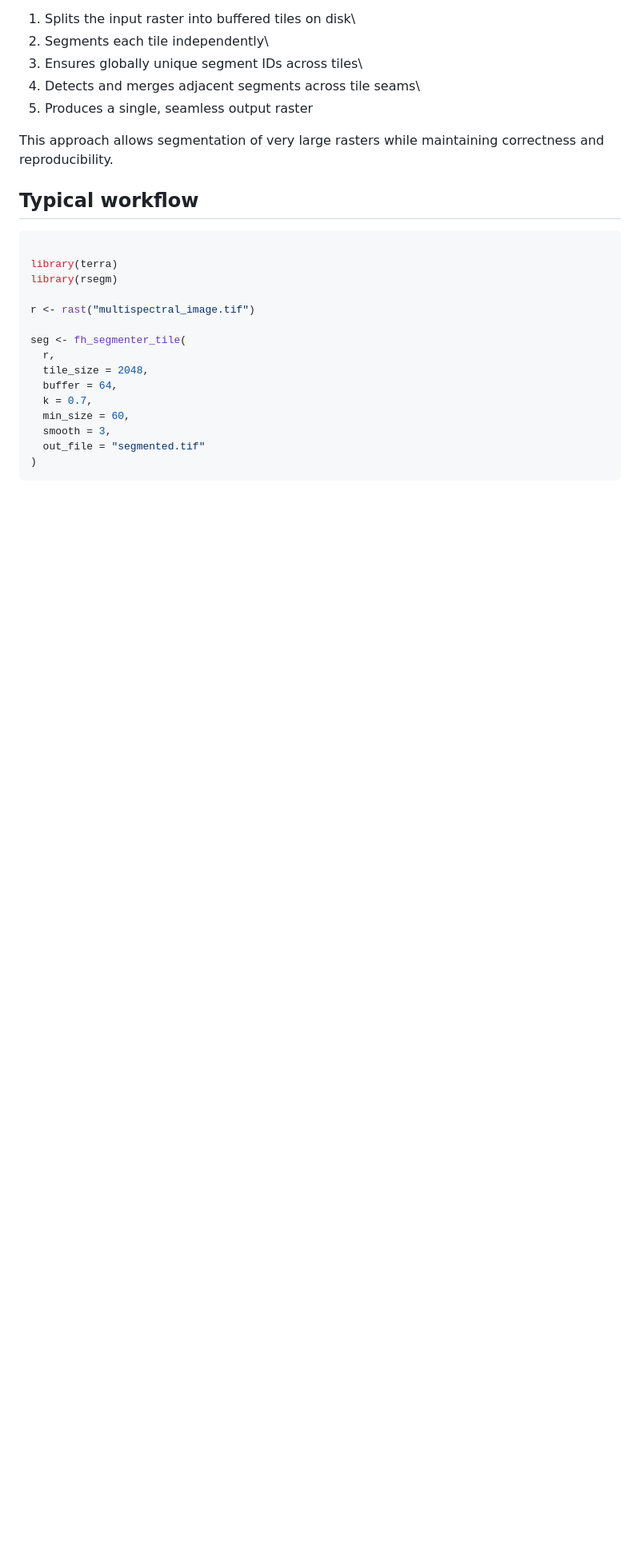
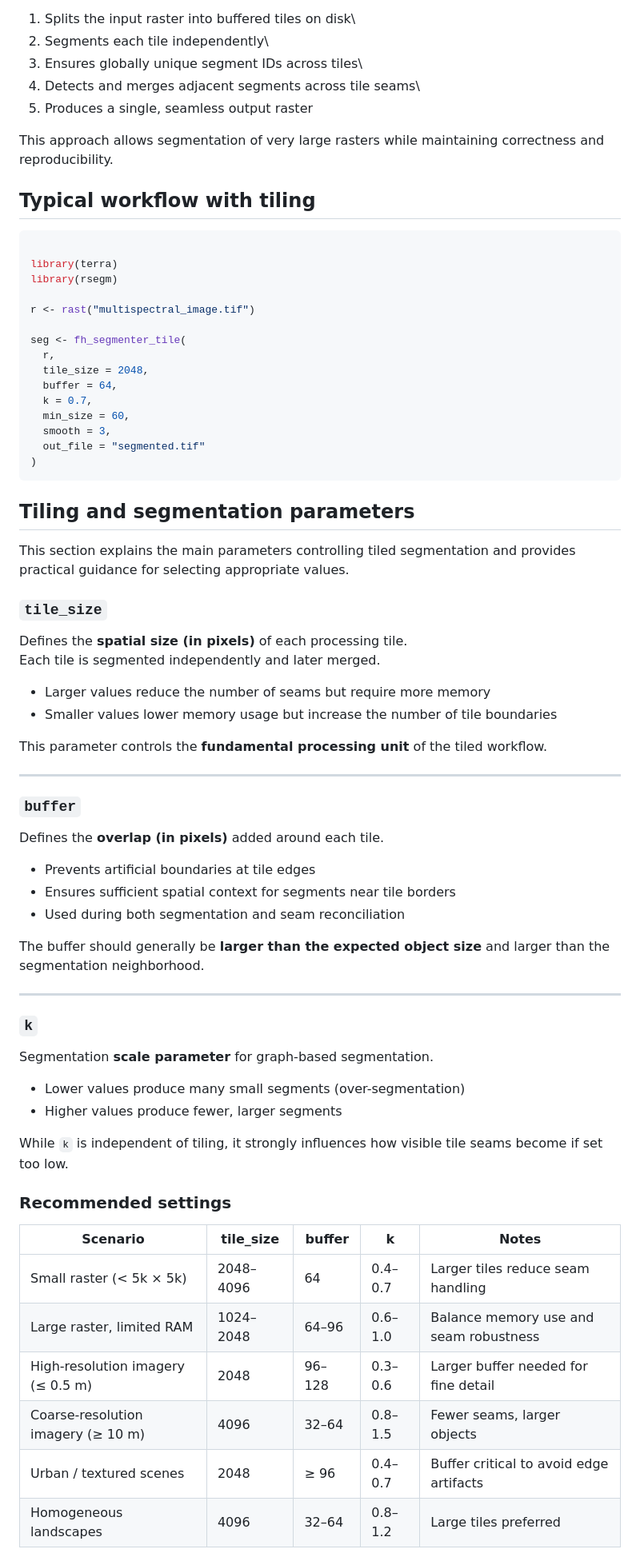
Before and after one commit to joaofgoncalves/rsegm, a Markdown page: README.md, the part around one of its changes. Shown at 80% size. Drawn GitHub-style; blank space fills up the shorter version.

Commit message:
Adds new info to the readme file

````diff
--- a/README.md
+++ b/README.md
@@ -95,7 +93,7 @@ that:
 This approach allows segmentation of very large rasters while
 maintaining correctness and reproducibility.
 
-## Typical workflow
+## Typical workflow with tiling
 
 ``` r
 
@@ -114,3 +112,59 @@ seg <- fh_segmenter_tile(
   out_file = "segmented.tif"
 )
 ```
+
+## Tiling and segmentation parameters
+
+This section explains the main parameters controlling tiled segmentation
+and provides practical guidance for selecting appropriate values.
+
+### `tile_size`
+
+Defines the **spatial size (in pixels)** of each processing tile.
+Each tile is segmented independently and later merged.
+
+- Larger values reduce the number of seams but require more memory
+- Smaller values lower memory usage but increase the number of tile
+boundaries
+
+This parameter controls the **fundamental processing unit** of the
+tiled workflow.
+
+---
+
+### `buffer`
+
+Defines the **overlap (in pixels)** added around each tile.
+
+- Prevents artificial boundaries at tile edges
+- Ensures sufficient spatial context for segments near tile borders
+- Used during both segmentation and seam reconciliation
+
+The buffer should generally be **larger than the expected object size**
+and larger than the segmentation neighborhood.
+
+---
+
+### `k`
+
+Segmentation **scale parameter** for graph-based segmentation.
+
+- Lower values produce many small segments (over-segmentation)
+- Higher values produce fewer, larger segments
+
+While `k` is independent of tiling, it strongly influences how visible
+tile seams become if set too low.
+
+
+### Recommended settings
+
+| Scenario | tile_size | buffer | k | Notes |
+|--------|-----------|--------|----|------|
+| Small raster (< 5k × 5k) | 2048–4096 | 64 | 0.4–0.7 | Larger tiles reduce seam handling |
+| Large raster, limited RAM | 1024–2048 | 64–96 | 0.6–1.0 | Balance memory use and seam robustness |
+| High-resolution imagery (≤ 0.5 m) | 2048 | 96–128 | 0.3–0.6 | Larger buffer needed for fine detail |
+| Coarse-resolution imagery (≥ 10 m) | 4096 | 32–64 | 0.8–1.5 | Fewer seams, larger objects |
+| Urban / textured scenes | 2048 | ≥ 96 | 0.4–0.7 | Buffer critical to avoid edge artifacts |
+| Homogeneous landscapes | 4096 | 32–64 | 0.8–1.2 | Large tiles preferred |
+
+
````
Also changed, not shown: other parts of README.md (+13 -6 lines).
